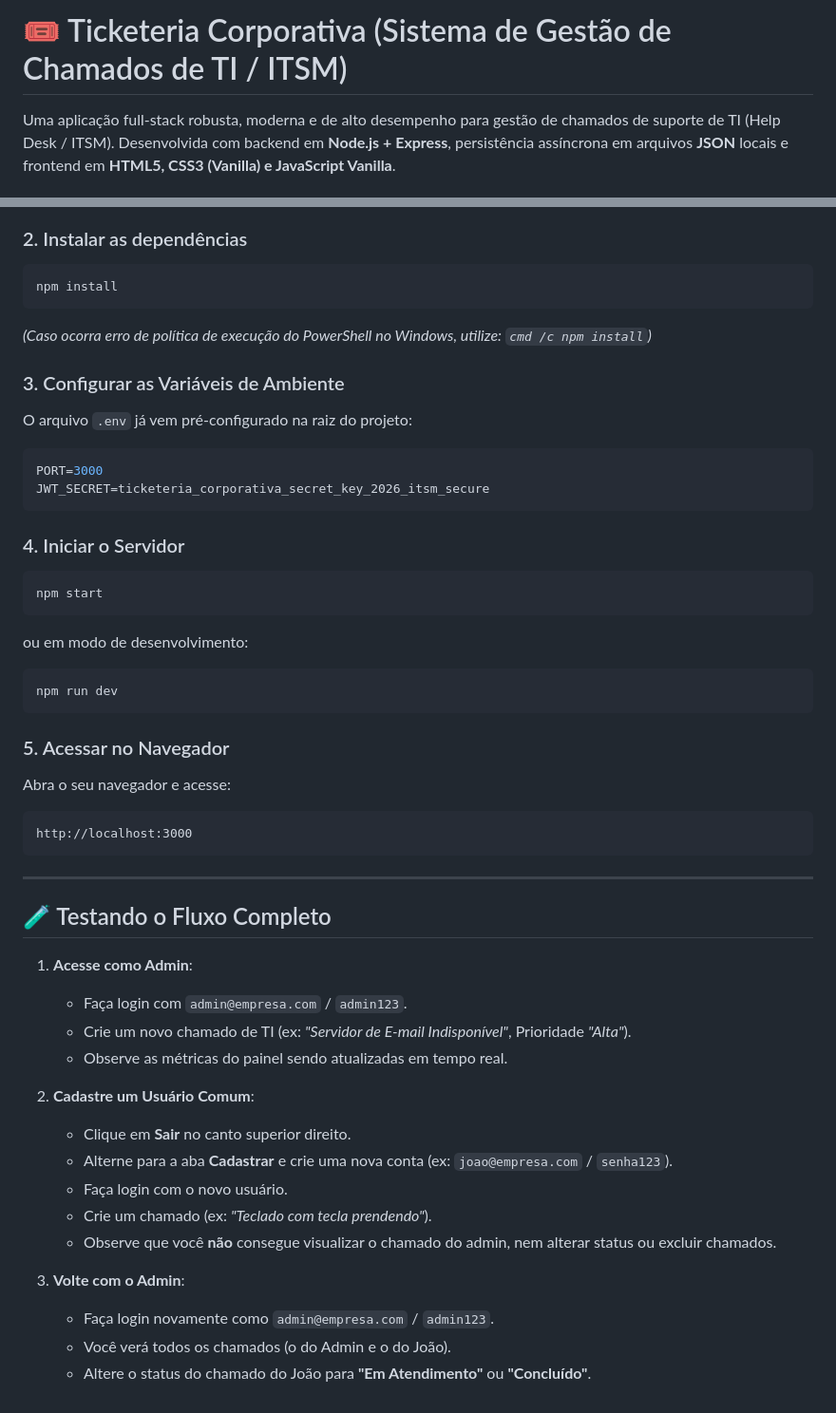
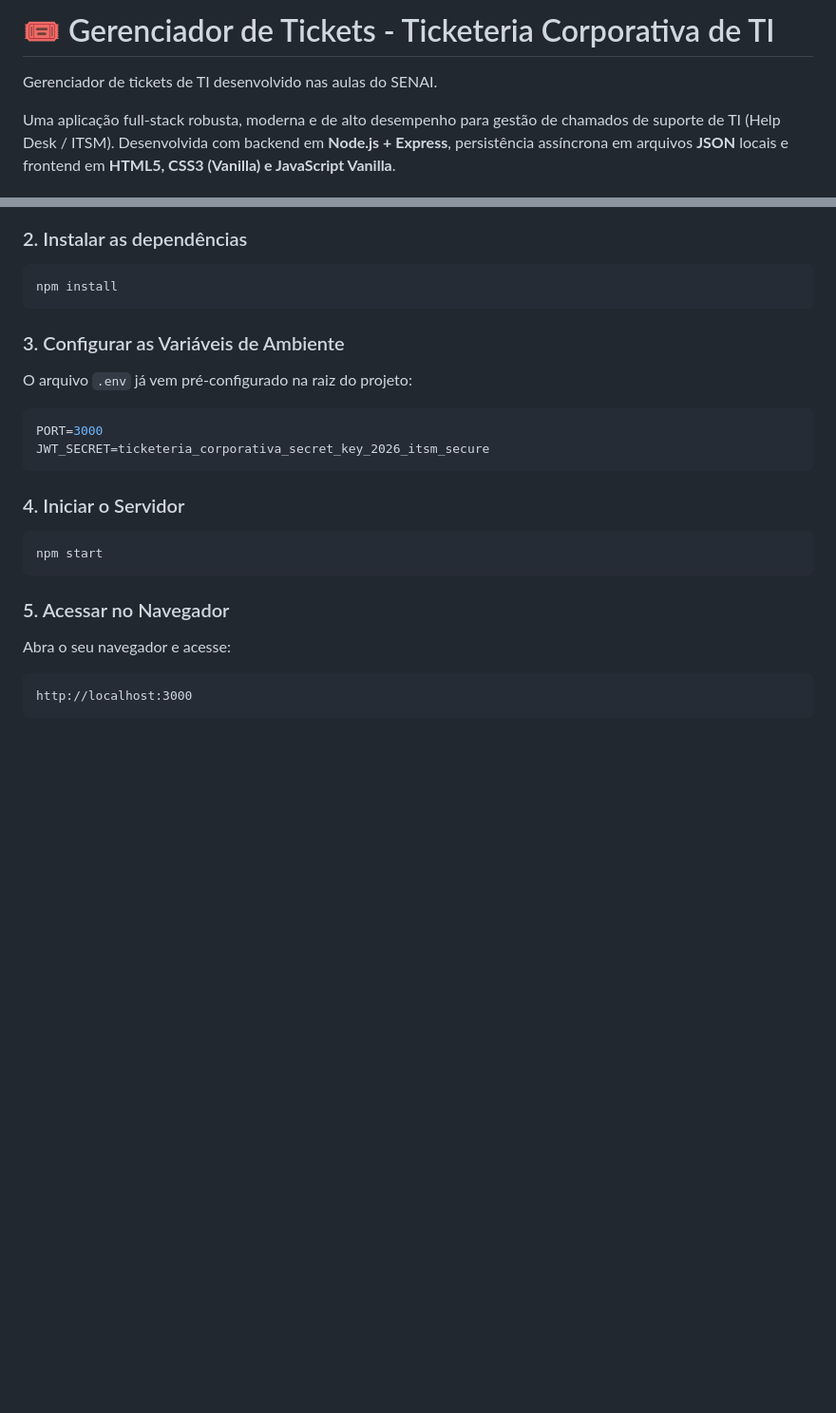
Before and after one commit to RikBispo/GerenciadordeTickets, a Markdown page: readme.md, 2 parts joined by grey strips. Shown at 95% size. GitHub-like rendering; blank space fills up the shorter version.

Commit message:
docs: atualiza documentação completa do projeto

````diff
--- a/readme.md
+++ b/readme.md
@@ -1,4 +1,6 @@
-# 🎟️ Ticketeria Corporativa (Sistema de Gestão de Chamados de TI / ITSM)
+# 🎟️ Gerenciador de Tickets - Ticketeria Corporativa de TI
+
+Gerenciador de tickets de TI desenvolvido nas aulas do SENAI.
 
 Uma aplicação full-stack robusta, moderna e de alto desempenho para gestão de chamados de suporte de TI (Help Desk / ITSM). Desenvolvida com backend em **Node.js + Express**, persistência assíncrona em arquivos **JSON** locais e frontend em **HTML5, CSS3 (Vanilla) e JavaScript Vanilla**.
 
@@ -111,7 +113,6 @@ cd "c:\Users\Aluno\Desktop\Aula 06-08"
 ```bash
 npm install
 ```
-*(Caso ocorra erro de política de execução do PowerShell no Windows, utilize: `cmd /c npm install`)*
 
 ### 3. Configurar as Variáveis de Ambiente
 O arquivo `.env` já vem pré-configurado na raiz do projeto:
@@ -124,34 +125,9 @@ JWT_SECRET=ticketeria_corporativa_secret_key_2026_itsm_secure
 ```bash
 npm start
 ```
-ou em modo de desenvolvimento:
-```bash
-npm run dev
-```
 
 ### 5. Acessar no Navegador
 Abra o seu navegador e acesse:
 ```
 http://localhost:3000
 ```
-
----
-
-## 🧪 Testando o Fluxo Completo
-
-1. **Acesse como Admin**:
-   - Faça login com `admin@empresa.com` / `admin123`.
-   - Crie um novo chamado de TI (ex: *"Servidor de E-mail Indisponível"*, Prioridade *"Alta"*).
-   - Observe as métricas do painel sendo atualizadas em tempo real.
-
-2. **Cadastre um Usuário Comum**:
-   - Clique em **Sair** no canto superior direito.
-   - Alterne para a aba **Cadastrar** e crie uma nova conta (ex: `joao@empresa.com` / `senha123`).
-   - Faça login com o novo usuário.
-   - Crie um chamado (ex: *"Teclado com tecla prendendo"*).
-   - Observe que você **não** consegue visualizar o chamado do admin, nem alterar status ou excluir chamados.
-
-3. **Volte com o Admin**:
-   - Faça login novamente como `admin@empresa.com` / `admin123`.
-   - Você verá todos os chamados (o do Admin e o do João).
-   - Altere o status do chamado do João para **"Em Atendimento"** ou **"Concluído"**.
````
